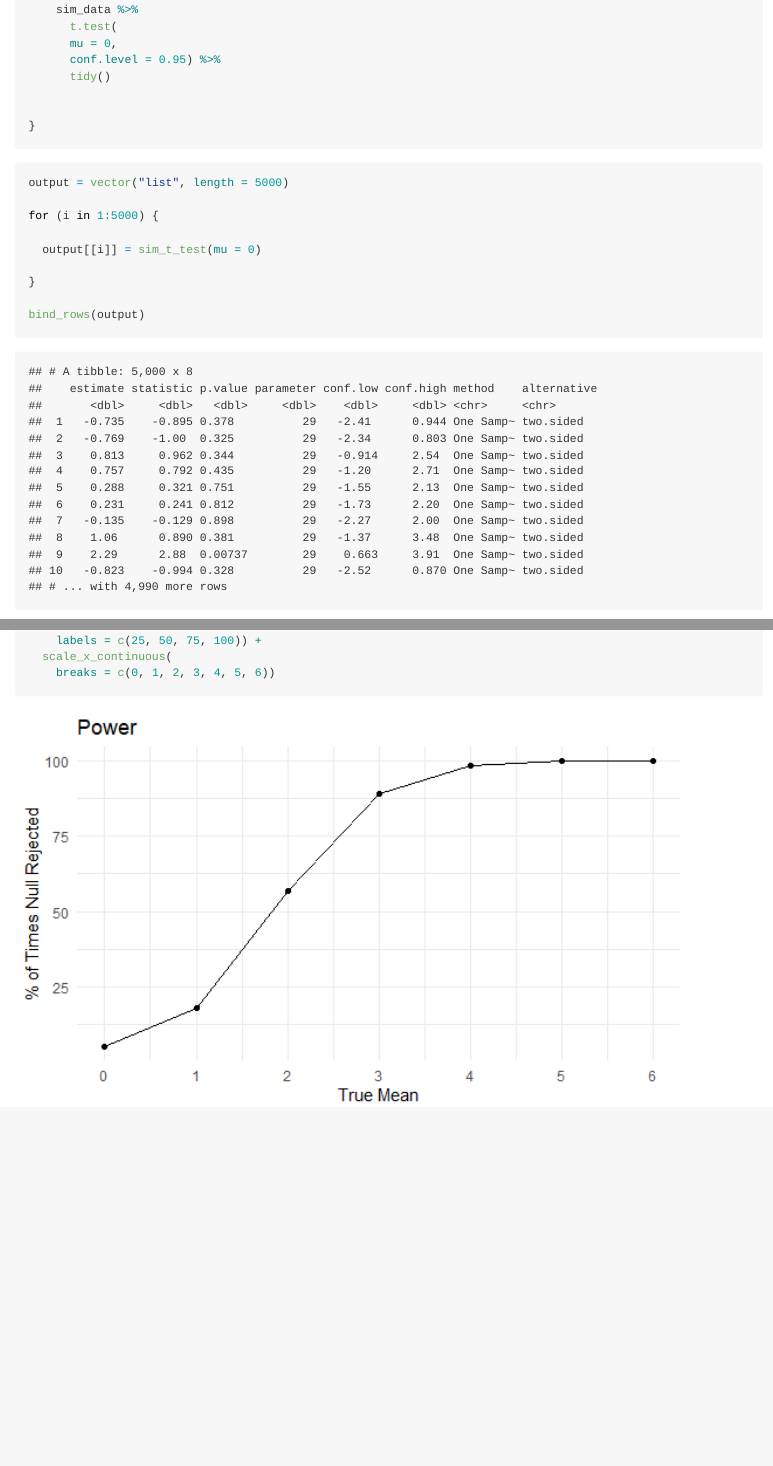
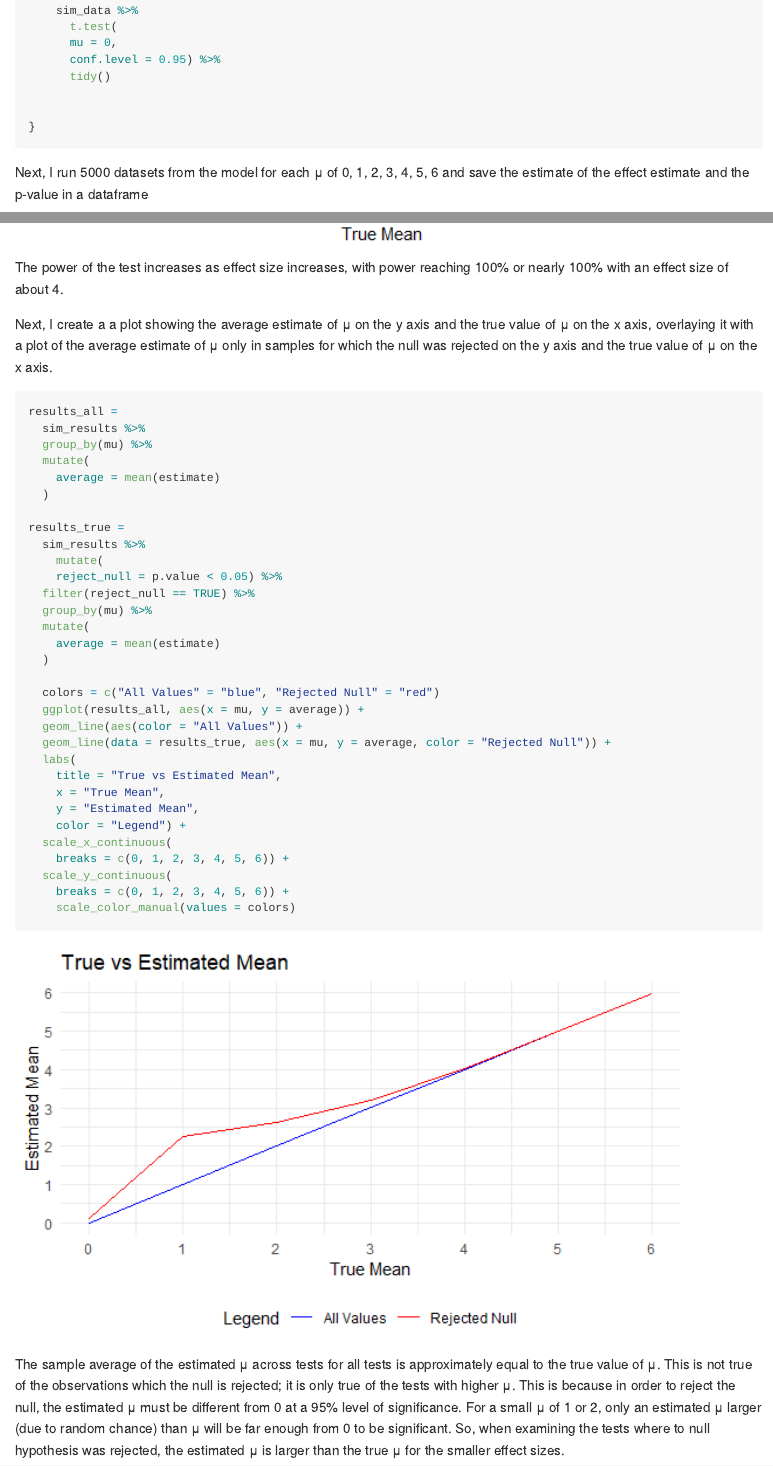
Before and after one commit to layabuchanan/p8105_hw5_lmb2295, an R Markdown document (p8105_hw5_lmb2295.Rmd): the page in a window 1100 px wide, from 1760 px down before the commit and from 1800 px down after it, so that both start at the same text, and a second part further down, joined at a grey line. The pictures show the output file p8105_hw5_lmb2295.md that the author committed with the source, drawn offline in the style of GitHub.

Commit message:
finished problem 3!

````diff
--- a/p8105_hw5_lmb2295.Rmd
+++ b/p8105_hw5_lmb2295.Rmd
@@ -87,4 +88,4 @@ sim_t_test = function(n = 30, mu, sigma = 5) {
 }
 ```
 
-```{r}
+Next, I run 5000 datasets from the model for each μ of 0, 1, 2, 3, 4, 5, 6 and save the estimate of the effect estimate and the p-value in a dataframe
@@ -93,14 +95,3 @@ output = vector("list", length = 5000)
-for (i in 1:5000) {
-
-  output[[i]] = sim_t_test(mu = 0)
-
-}
-
-bind_rows(output)
-```
-
-
-```{r}
 mu_list =
   list(
     "mu = 0" = 0,
@@ -154,7 +145,47 @@ sim_results %>%
-    labels = c(25, 50, 75, 100)) +
+    breaks = c(0.25, 0.5000, .75, 1.00),
+    labels = c(25, 5000, 75, 100)) +
   scale_x_continuous(
     breaks = c(0, 1, 2, 3, 4, 5, 6))
 
 
 
 ```
+
+The power of the test increases as effect size increases, with power reaching 100% or nearly 100% with an effect size of about 4.
+
+Next, I create a  a plot showing the average estimate of μ on the y axis and the true value of μ on the x axis, overlaying it with a plot of the average estimate of μ only in samples for which the null was rejected on the y axis and the true value of μ on the x axis.
+```{r}
+results_all =
+  sim_results %>%
+  group_by(mu) %>%
+  mutate(
+    average = mean(estimate)
+  )
+
+results_true =
+  sim_results %>%
+    mutate(
+    reject_null = p.value < 0.05) %>%
+  filter(reject_null == TRUE) %>%
+  group_by(mu) %>%
+  mutate(
+    average = mean(estimate)
+  )
+
+  colors = c("All Values" = "blue", "Rejected Null" = "red")
+  ggplot(results_all, aes(x = mu, y = average)) +
+  geom_line(aes(color = "All Values")) +
+  geom_line(data = results_true, aes(x = mu, y = average, color = "Rejected Null")) +
+  labs(
+    title = "True vs Estimated Mean",
+    x = "True Mean",
+    y = "Estimated Mean",
+    color = "Legend") +
+  scale_x_continuous(
+    breaks = c(0, 1, 2, 3, 4, 5, 6)) +
+  scale_y_continuous(
+    breaks = c(0, 1, 2, 3, 4, 5, 6)) +
+    scale_color_manual(values = colors)
+```
+
+The sample average of the estimated μ across tests for all tests is approximately equal to the true value of μ. This is not true of the observations which the null is rejected; it is only true of the tests with higher μ. This is because in order to reject the null, the estimated μ must be different from 0 at a 95% level of significance. For a small μ of 1 or 2, only an estimated μ larger (due to random chance) than μ will be far enough from 0 to be significant. So, when examining the tests where to null hypothesis was rejected, the estimated μ is larger than the true μ for the smaller effect sizes.
````
Also changed, not shown: p8105_hw5_lmb2295.md, p8105_hw5_lmb2295_files/figure-gfm/unnamed-chunk-6-1.png (added), p8105_hw5_lmb2295_files/figure-gfm/unnamed-chunk-7-1.png, p8105_hw5_lmb2295_files/figure-gfm/unnamed-chunk-8-1.png (added), p8105_hw5_lmb2295.Rmd (8 more changed lines).
